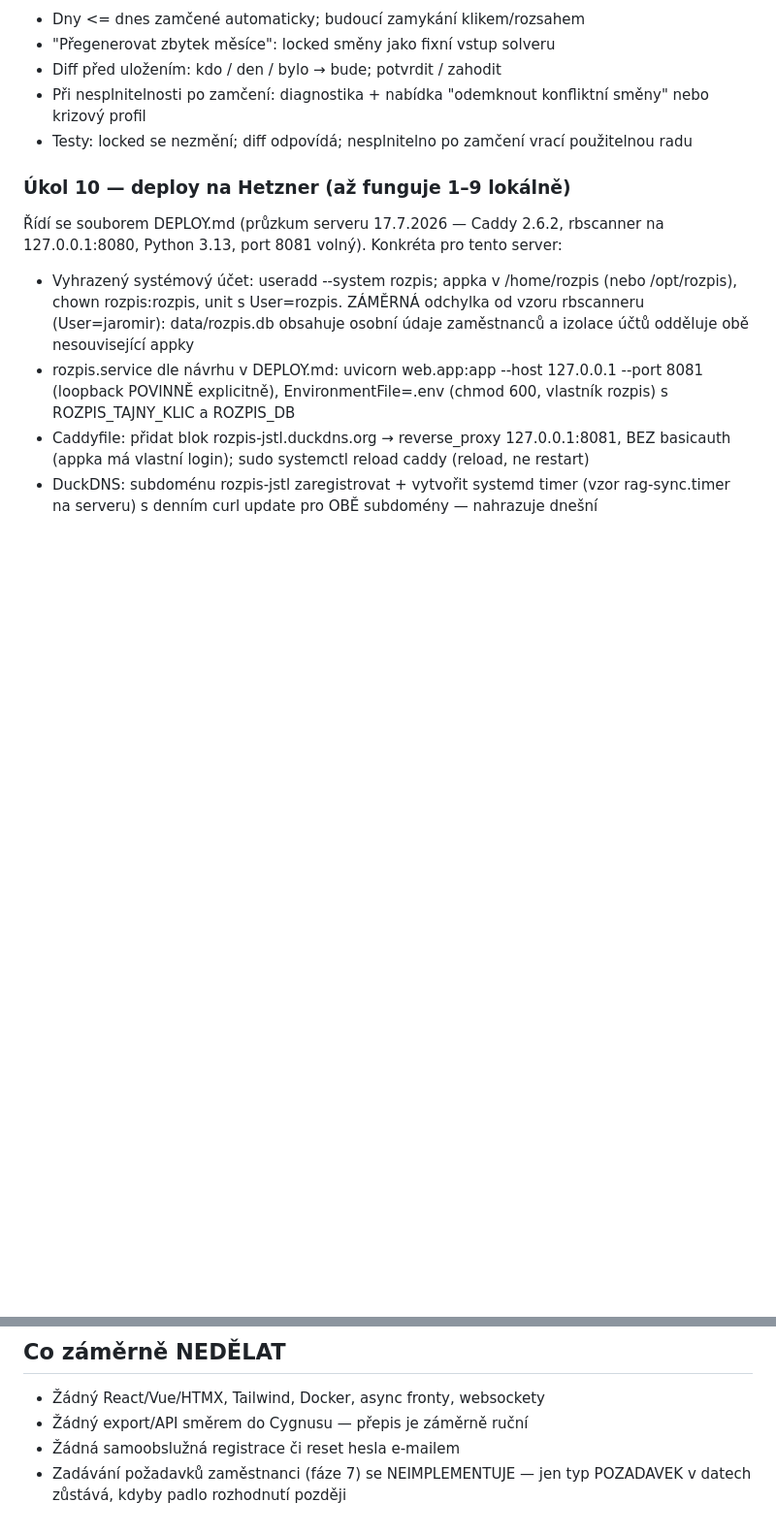
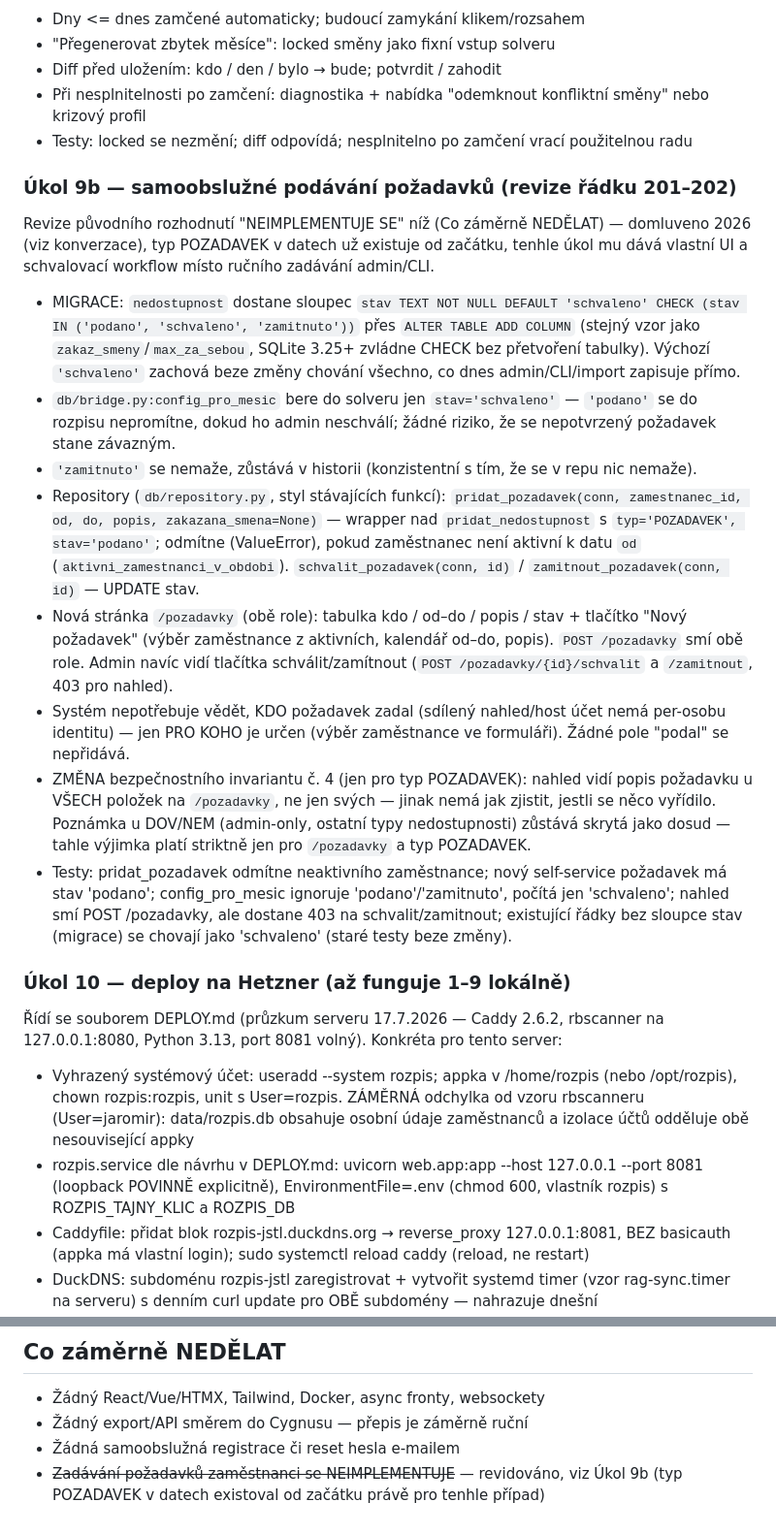
Before and after one commit to stlouky/rozpis-sluzeb, a Markdown page: zadani-faze3-web.md, 2 parts joined by grey strips. Shown at 97% size. Rendered like a GitHub page; blank space fills up the shorter version.

Commit message:
zadání: přidat Úkol 9b — samoobslužné podávání požadavků
Revize dřívějšího "NEIMPLEMENTUJE SE" (Co záměrně NEDĚLAT) - domluveno
v konverzaci. Jen zápis budoucího úkolu, žádná funkční změna.

```diff
--- a/zadani-faze3-web.md
+++ b/zadani-faze3-web.md
@@ -162,6 +162,49 @@ Vývoj musí běžet na stejné verzi jako produkce:
 - Testy: locked se nezmění; diff odpovídá; nesplnitelno po zamčení
   vrací použitelnou radu
 
+### Úkol 9b — samoobslužné podávání požadavků (revize řádku 201–202)
+Revize původního rozhodnutí "NEIMPLEMENTUJE SE" níž (Co záměrně NEDĚLAT) —
+domluveno 2026 (viz konverzace), typ POZADAVEK v datech už existuje od
+začátku, tenhle úkol mu dává vlastní UI a schvalovací workflow místo
+ručního zadávání admin/CLI.
+
+- MIGRACE: `nedostupnost` dostane sloupec
+  `stav TEXT NOT NULL DEFAULT 'schvaleno' CHECK (stav IN ('podano',
+  'schvaleno', 'zamitnuto'))` přes `ALTER TABLE ADD COLUMN` (stejný vzor
+  jako `zakaz_smeny`/`max_za_sebou`, SQLite 3.25+ zvládne CHECK bez
+  přetvoření tabulky). Výchozí `'schvaleno'` zachová beze změny chování
+  všechno, co dnes admin/CLI/import zapisuje přímo.
+- `db/bridge.py:config_pro_mesic` bere do solveru jen `stav='schvaleno'`
+  — `'podano'` se do rozpisu nepromítne, dokud ho admin neschválí; žádné
+  riziko, že se nepotvrzený požadavek stane závazným.
+- `'zamitnuto'` se nemaže, zůstává v historii (konzistentní s tím, že se
+  v repu nic nemaže).
+- Repository (`db/repository.py`, styl stávajících funkcí):
+  `pridat_pozadavek(conn, zamestnanec_id, od, do, popis, zakazana_smena=None)`
+  — wrapper nad `pridat_nedostupnost` s `typ='POZADAVEK', stav='podano'`;
+  odmítne (ValueError), pokud zaměstnanec není aktivní k datu `od`
+  (`aktivni_zamestnanci_v_obdobi`). `schvalit_pozadavek(conn, id)` /
+  `zamitnout_pozadavek(conn, id)` — UPDATE stav.
+- Nová stránka `/pozadavky` (obě role): tabulka kdo / od–do / popis /
+  stav + tlačítko "Nový požadavek" (výběr zaměstnance z aktivních,
+  kalendář od–do, popis). `POST /pozadavky` smí obě role. Admin navíc
+  vidí tlačítka schválit/zamítnout (`POST /pozadavky/{id}/schvalit` a
+  `/zamitnout`, 403 pro nahled).
+- Systém nepotřebuje vědět, KDO požadavek zadal (sdílený nahled/host
+  účet nemá per-osobu identitu) — jen PRO KOHO je určen (výběr
+  zaměstnance ve formuláři). Žádné pole "podal" se nepřidává.
+- ZMĚNA bezpečnostního invariantu č. 4 (jen pro typ POZADAVEK): nahled
+  vidí popis požadavku u VŠECH položek na `/pozadavky`, ne jen svých —
+  jinak nemá jak zjistit, jestli se něco vyřídilo. Poznámka u DOV/NEM
+  (admin-only, ostatní typy nedostupnosti) zůstává skrytá jako dosud —
+  tahle výjimka platí striktně jen pro `/pozadavky` a typ POZADAVEK.
+- Testy: pridat_pozadavek odmítne neaktivního zaměstnance; nový
+  self-service požadavek má stav 'podano'; config_pro_mesic ignoruje
+  'podano'/'zamitnuto', počítá jen 'schvaleno'; nahled smí POST
+  /pozadavky, ale dostane 403 na schvalit/zamitnout; existující řádky
+  bez sloupce stav (migrace) se chovají jako 'schvaleno' (staré testy
+  beze změny).
+
 ### Úkol 10 — deploy na Hetzner (až funguje 1–9 lokálně)
 Řídí se souborem DEPLOY.md (průzkum serveru 17.7.2026 — Caddy 2.6.2,
 rbscanner na 127.0.0.1:8080, Python 3.13, port 8081 volný).
@@ -198,5 +241,6 @@ Konkréta pro tento server:
 - Žádný React/Vue/HTMX, Tailwind, Docker, async fronty, websockety
 - Žádný export/API směrem do Cygnusu — přepis je záměrně ruční
 - Žádná samoobslužná registrace či reset hesla e-mailem
-- Zadávání požadavků zaměstnanci (fáze 7) se NEIMPLEMENTUJE — jen typ
-  POZADAVEK v datech zůstává, kdyby padlo rozhodnutí později
+- ~~Zadávání požadavků zaměstnanci se NEIMPLEMENTUJE~~ — revidováno,
+  viz Úkol 9b (typ POZADAVEK v datech existoval od začátku právě pro
+  tenhle případ)
```
